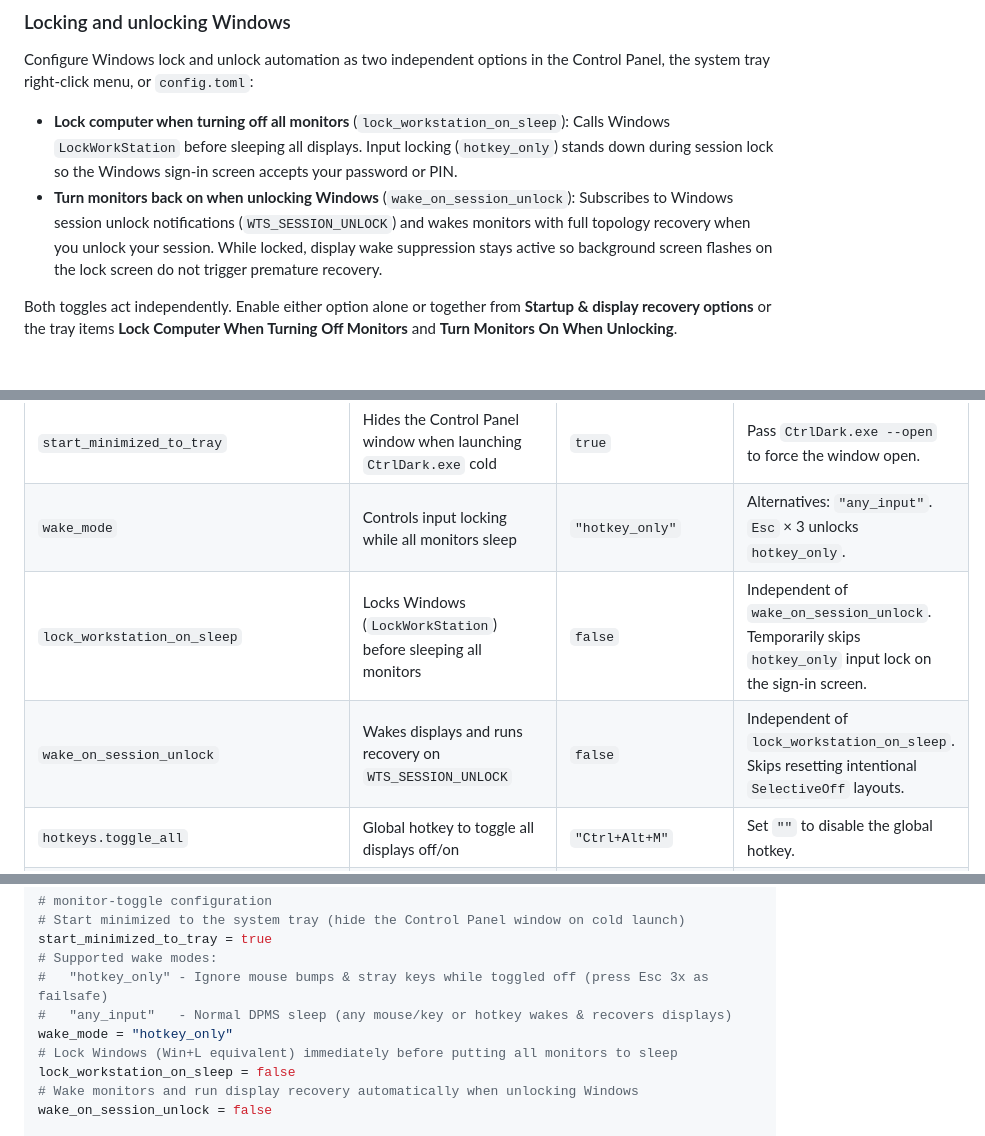
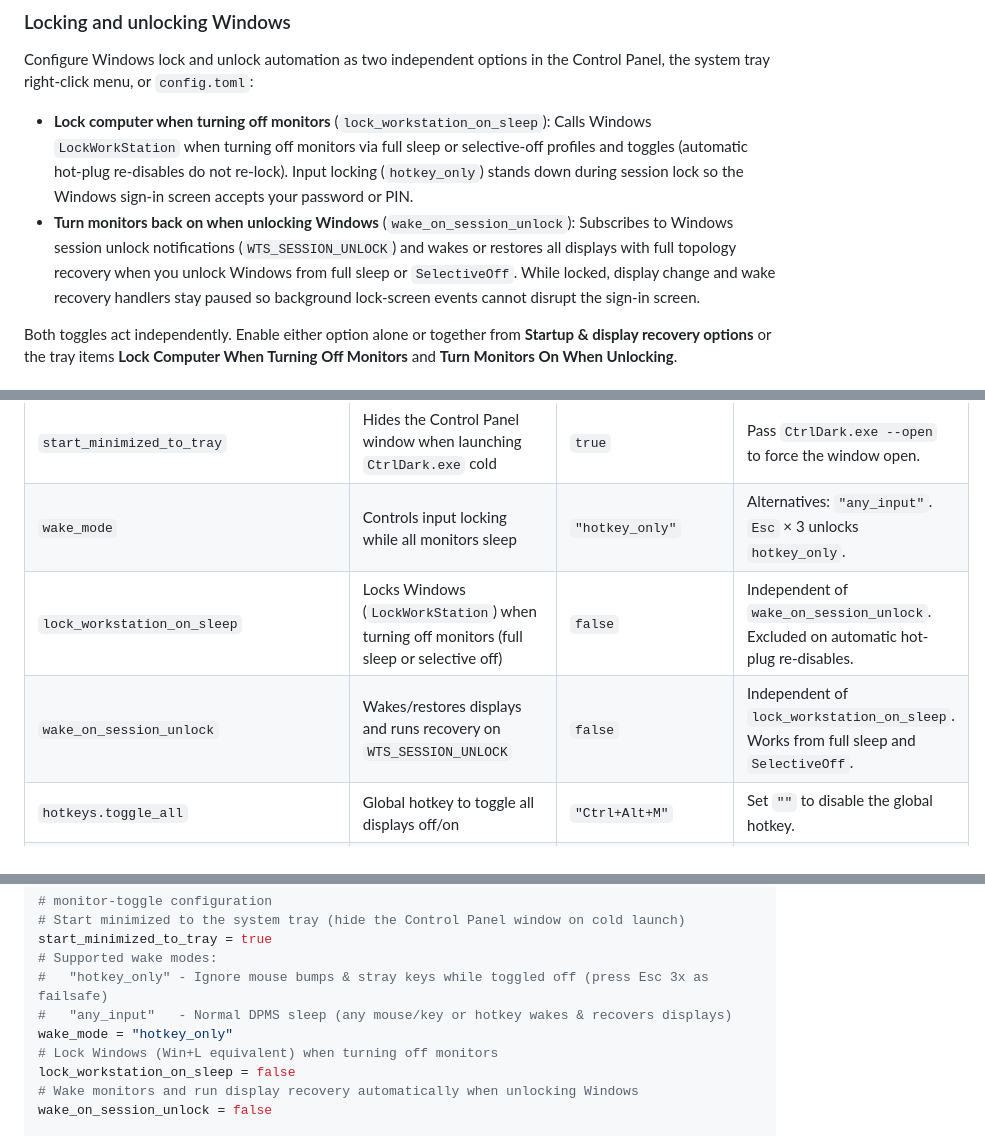
Before and after one commit to dvortsis/ctrl-dark, a Markdown page: README.md, 3 parts joined by grey strips. Rendered like a GitHub page; folded sections open.

Commit message:
fix: support workstation lock and unlock restore across selective-off states

```diff
--- a/README.md
+++ b/README.md
@@ -177,8 +177,8 @@ Select the full-sleep mode in the Control Panel under **Full-sleep wake behavior
 
 Configure Windows lock and unlock automation as two independent options in the Control Panel, the system tray right-click menu, or `config.toml`:
 
-- **Lock computer when turning off all monitors** (`lock_workstation_on_sleep`): Calls Windows `LockWorkStation` before sleeping all displays. Input locking (`hotkey_only`) stands down during session lock so the Windows sign-in screen accepts your password or PIN.
-- **Turn monitors back on when unlocking Windows** (`wake_on_session_unlock`): Subscribes to Windows session unlock notifications (`WTS_SESSION_UNLOCK`) and wakes monitors with full topology recovery when you unlock your session. While locked, display wake suppression stays active so background screen flashes on the lock screen do not trigger premature recovery.
+- **Lock computer when turning off monitors** (`lock_workstation_on_sleep`): Calls Windows `LockWorkStation` when turning off monitors via full sleep or selective-off profiles and toggles (automatic hot-plug re-disables do not re-lock). Input locking (`hotkey_only`) stands down during session lock so the Windows sign-in screen accepts your password or PIN.
+- **Turn monitors back on when unlocking Windows** (`wake_on_session_unlock`): Subscribes to Windows session unlock notifications (`WTS_SESSION_UNLOCK`) and wakes or restores all displays with full topology recovery when you unlock Windows from full sleep or `SelectiveOff`. While locked, display change and wake recovery handlers stay paused so background lock-screen events cannot disrupt the sign-in screen.
 
 Both toggles act independently. Enable either option alone or together from **Startup & display recovery options** or the tray items **Lock Computer When Turning Off Monitors** and **Turn Monitors On When Unlocking**.
 
@@ -214,8 +214,8 @@ All persistent settings live in `%APPDATA%\monitor-toggle\config.toml`. You can
 |---|---|---|---|
 | `start_minimized_to_tray` | Hides the Control Panel window when launching `CtrlDark.exe` cold | `true` | Pass `CtrlDark.exe --open` to force the window open. |
 | `wake_mode` | Controls input locking while all monitors sleep | `"hotkey_only"` | Alternatives: `"any_input"`. `Esc` × 3 unlocks `hotkey_only`. |
-| `lock_workstation_on_sleep` | Locks Windows (`LockWorkStation`) before sleeping all monitors | `false` | Independent of `wake_on_session_unlock`. Temporarily skips `hotkey_only` input lock on the sign-in screen. |
-| `wake_on_session_unlock` | Wakes displays and runs recovery on `WTS_SESSION_UNLOCK` | `false` | Independent of `lock_workstation_on_sleep`. Skips resetting intentional `SelectiveOff` layouts. |
+| `lock_workstation_on_sleep` | Locks Windows (`LockWorkStation`) when turning off monitors (full sleep or selective off) | `false` | Independent of `wake_on_session_unlock`. Excluded on automatic hot-plug re-disables. |
+| `wake_on_session_unlock` | Wakes/restores displays and runs recovery on `WTS_SESSION_UNLOCK` | `false` | Independent of `lock_workstation_on_sleep`. Works from full sleep and `SelectiveOff`. |
 | `hotkeys.toggle_all` | Global hotkey to toggle all displays off/on | `"Ctrl+Alt+M"` | Set `""` to disable the global hotkey. |
 | `hotkeys.toggle_externals` | Global hotkey to toggle external/USB displays only | `"Ctrl+Alt+E"` | Keeps the internal panel ON. |
 | `hotkeys.force_recover` | Blind force-recover and external path bounce hotkey | `"Ctrl+Alt+Shift+M"` | Works even when monitors stay black. |
@@ -240,7 +240,7 @@ start_minimized_to_tray = true
 #   "hotkey_only" - Ignore mouse bumps & stray keys while toggled off (press Esc 3x as failsafe)
 #   "any_input"   - Normal DPMS sleep (any mouse/key or hotkey wakes & recovers displays)
 wake_mode = "hotkey_only"
-# Lock Windows (Win+L equivalent) immediately before putting all monitors to sleep
+# Lock Windows (Win+L equivalent) when turning off monitors
 lock_workstation_on_sleep = false
 # Wake monitors and run display recovery automatically when unlocking Windows
 wake_on_session_unlock = false
```
Also changed, not shown: assets/screenshots/control-panel-dark.png, assets/screenshots/control-panel-light.png, 3 other files.
